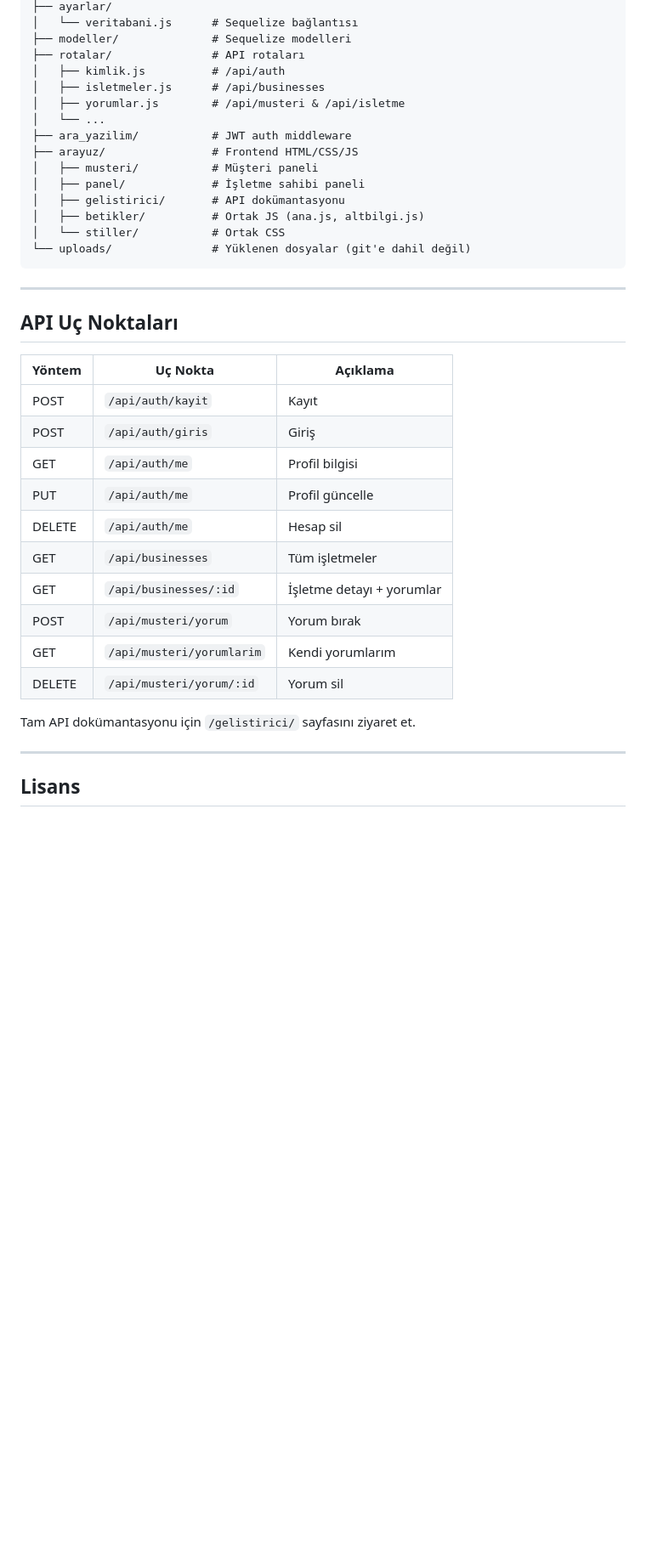
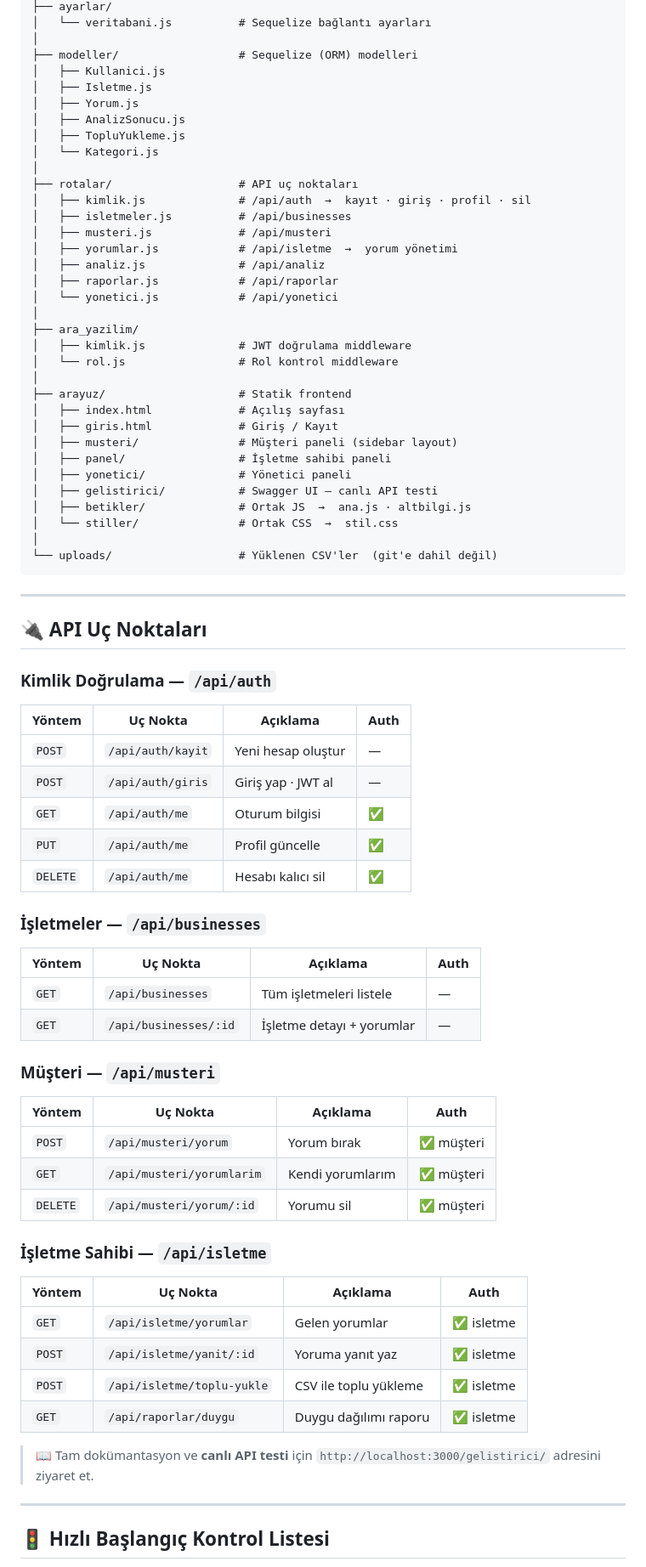
Before and after one commit to Muhammed4477/musteri-yorum-platformu-web, a Markdown page: README.md, the part around one of its changes. Shown at 85% size. Rendered like a GitHub page; blank space fills up the shorter version.

Commit message:
README güncellendi: emoji başlıklar ve detaylı kurulum rehberi

````diff
--- a/README.md
+++ b/README.md
@@ -101,41 +150,81 @@ musteri-yorum-platformu/
 ├── ayarlar/
-│   └── veritabani.js      # Sequelize bağlantısı
-├── modeller/              # Sequelize modelleri
-├── rotalar/               # API rotaları
-│   ├── kimlik.js          # /api/auth
-│   ├── isletmeler.js      # /api/businesses
-│   ├── yorumlar.js        # /api/musteri & /api/isletme
-│   └── ...
-├── ara_yazilim/           # JWT auth middleware
-├── arayuz/                # Frontend HTML/CSS/JS
-│   ├── musteri/           # Müşteri paneli
-│   ├── panel/             # İşletme sahibi paneli
-│   ├── gelistirici/       # API dokümantasyonu
-│   ├── betikler/          # Ortak JS (ana.js, altbilgi.js)
-│   └── stiller/           # Ortak CSS
-└── uploads/               # Yüklenen dosyalar (git'e dahil değil)
+│   └── veritabani.js          # Sequelize bağlantı ayarları
+│
+├── modeller/                  # Sequelize (ORM) modelleri
+│   ├── Kullanici.js
+│   ├── Isletme.js
+│   ├── Yorum.js
+│   ├── AnalizSonucu.js
+│   ├── TopluYukleme.js
+│   └── Kategori.js
+│
+├── rotalar/                   # API uç noktaları
+│   ├── kimlik.js              # /api/auth  →  kayıt · giriş · profil · sil
+│   ├── isletmeler.js          # /api/businesses
+│   ├── musteri.js             # /api/musteri
+│   ├── yorumlar.js            # /api/isletme  →  yorum yönetimi
+│   ├── analiz.js              # /api/analiz
+│   ├── raporlar.js            # /api/raporlar
+│   └── yonetici.js            # /api/yonetici
+│
+├── ara_yazilim/
+│   ├── kimlik.js              # JWT doğrulama middleware
+│   └── rol.js                 # Rol kontrol middleware
+│
+├── arayuz/                    # Statik frontend
+│   ├── index.html             # Açılış sayfası
+│   ├── giris.html             # Giriş / Kayıt
+│   ├── musteri/               # Müşteri paneli (sidebar layout)
+│   ├── panel/                 # İşletme sahibi paneli
+│   ├── yonetici/              # Yönetici paneli
+│   ├── gelistirici/           # Swagger UI — canlı API testi
+│   ├── betikler/              # Ortak JS  →  ana.js · altbilgi.js
+│   └── stiller/               # Ortak CSS  →  stil.css
+│
+└── uploads/                   # Yüklenen CSV'ler  (git'e dahil değil)
 ```
 
 ---
 
-## API Uç Noktaları
+## 🔌 API Uç Noktaları
 
-| Yöntem | Uç Nokta | Açıklama |
-|--------|----------|----------|
-| POST | `/api/auth/kayit` | Kayıt |
-| POST | `/api/auth/giris` | Giriş |
-| GET | `/api/auth/me` | Profil bilgisi |
-| PUT | `/api/auth/me` | Profil güncelle |
-| DELETE | `/api/auth/me` | Hesap sil |
-| GET | `/api/businesses` | Tüm işletmeler |
-| GET | `/api/businesses/:id` | İşletme detayı + yorumlar |
-| POST | `/api/musteri/yorum` | Yorum bırak |
-| GET | `/api/musteri/yorumlarim` | Kendi yorumlarım |
-| DELETE | `/api/musteri/yorum/:id` | Yorum sil |
+### Kimlik Doğrulama — `/api/auth`
 
-Tam API dokümantasyonu için `/gelistirici/` sayfasını ziyaret et.
+| Yöntem | Uç Nokta | Açıklama | Auth |
+|---|---|---|---|
+| `POST` | `/api/auth/kayit` | Yeni hesap oluştur | — |
+| `POST` | `/api/auth/giris` | Giriş yap · JWT al | — |
+| `GET` | `/api/auth/me` | Oturum bilgisi | ✅ |
+| `PUT` | `/api/auth/me` | Profil güncelle | ✅ |
+| `DELETE` | `/api/auth/me` | Hesabı kalıcı sil | ✅ |
+
+### İşletmeler — `/api/businesses`
+
+| Yöntem | Uç Nokta | Açıklama | Auth |
+|---|---|---|---|
+| `GET` | `/api/businesses` | Tüm işletmeleri listele | — |
+| `GET` | `/api/businesses/:id` | İşletme detayı + yorumlar | — |
+
+### Müşteri — `/api/musteri`
+
+| Yöntem | Uç Nokta | Açıklama | Auth |
+|---|---|---|---|
+| `POST` | `/api/musteri/yorum` | Yorum bırak | ✅ müşteri |
+| `GET` | `/api/musteri/yorumlarim` | Kendi yorumlarım | ✅ müşteri |
+| `DELETE` | `/api/musteri/yorum/:id` | Yorumu sil | ✅ müşteri |
+
+### İşletme Sahibi — `/api/isletme`
+
+| Yöntem | Uç Nokta | Açıklama | Auth |
+|---|---|---|---|
+| `GET` | `/api/isletme/yorumlar` | Gelen yorumlar | ✅ isletme |
+| `POST` | `/api/isletme/yanit/:id` | Yoruma yanıt yaz | ✅ isletme |
+| `POST` | `/api/isletme/toplu-yukle` | CSV ile toplu yükleme | ✅ isletme |
+| `GET` | `/api/raporlar/duygu` | Duygu dağılımı raporu | ✅ isletme |
+
+> 📖 Tam dokümantasyon ve **canlı API testi** için `http://localhost:3000/gelistirici/` adresini ziyaret et.
 
 ---
 
-## Lisans
+## 🚦 Hızlı Başlangıç Kontrol Listesi
 
````
Also changed, not shown: other parts of README.md (+107 -44 lines).
